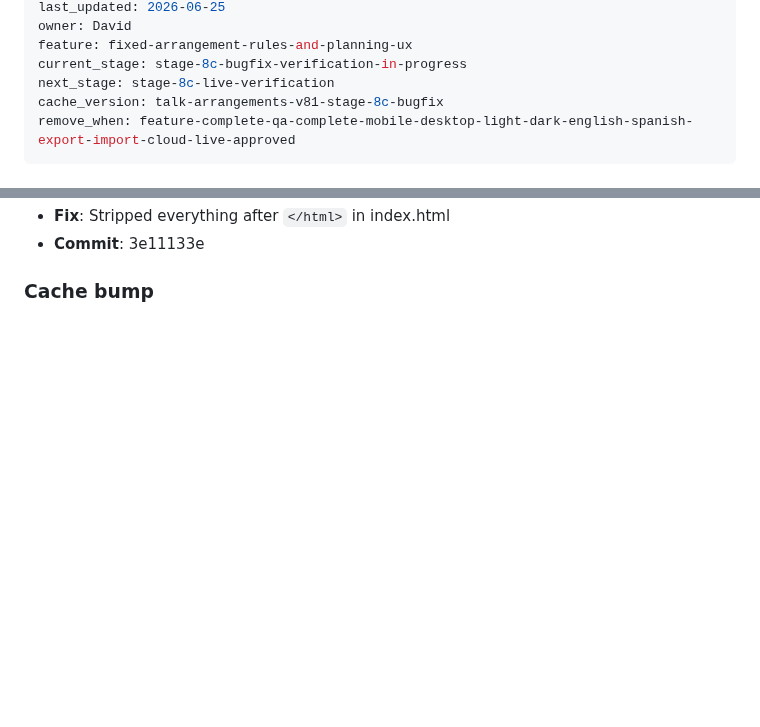
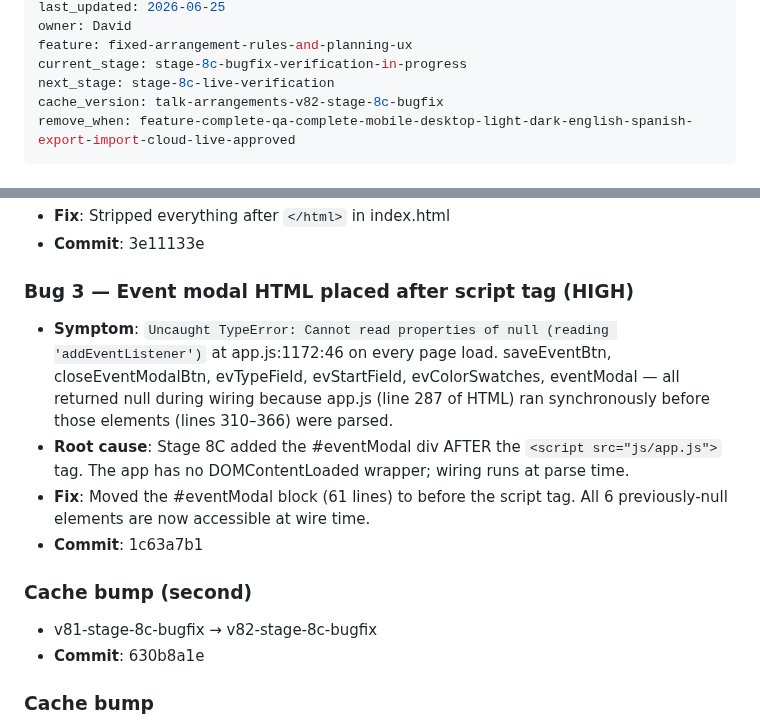
Before and after one commit to davidfontenelle80-cloud/Talk-Arrangements-Public, a Markdown page: TEMP_FIXED_ARRANGEMENTS_HANDOFF.md, 2 parts joined by grey strips. Rendered like a GitHub page; blank space fills up the shorter version.

Commit message:
docs: record Bug 3 — event modal DOM ordering fix and v82 cache bump

```diff
--- a/TEMP_FIXED_ARRANGEMENTS_HANDOFF.md
+++ b/TEMP_FIXED_ARRANGEMENTS_HANDOFF.md
@@ -9,7 +9,7 @@ owner: David
 feature: fixed-arrangement-rules-and-planning-ux
 current_stage: stage-8c-bugfix-verification-in-progress
 next_stage: stage-8c-live-verification
-cache_version: talk-arrangements-v81-stage-8c-bugfix
+cache_version: talk-arrangements-v82-stage-8c-bugfix
 remove_when: feature-complete-qa-complete-mobile-desktop-light-dark-english-spanish-export-import-cloud-live-approved
 ---
 
@@ -31,4 +31,14 @@ remove_when: feature-complete-qa-complete-mobile-desktop-light-dark-english-span
 - **Fix**: Stripped everything after `</html>` in index.html
 - **Commit**: 3e11133e
 
+### Bug 3 — Event modal HTML placed after script tag (HIGH)
+- **Symptom**: `Uncaught TypeError: Cannot read properties of null (reading 'addEventListener')` at app.js:1172:46 on every page load. saveEventBtn, closeEventModalBtn, evTypeField, evStartField, evColorSwatches, eventModal — all returned null during wiring because app.js (line 287 of HTML) ran synchronously before those elements (lines 310–366) were parsed.
+- **Root cause**: Stage 8C added the #eventModal div AFTER the `<script src="js/app.js">` tag. The app has no DOMContentLoaded wrapper; wiring runs at parse time.
+- **Fix**: Moved the #eventModal block (61 lines) to before the script tag. All 6 previously-null elements are now accessible at wire time.
+- **Commit**: 1c63a7b1
+
+### Cache bump (second)
+- v81-stage-8c-bugfix → v82-stage-8c-bugfix
+- **Commit**: 630b8a1e
+
 ### Cache bump
```
Also changed, not shown: other parts of TEMP_FIXED_ARRANGEMENTS_HANDOFF.md (+5 -5 lines).
